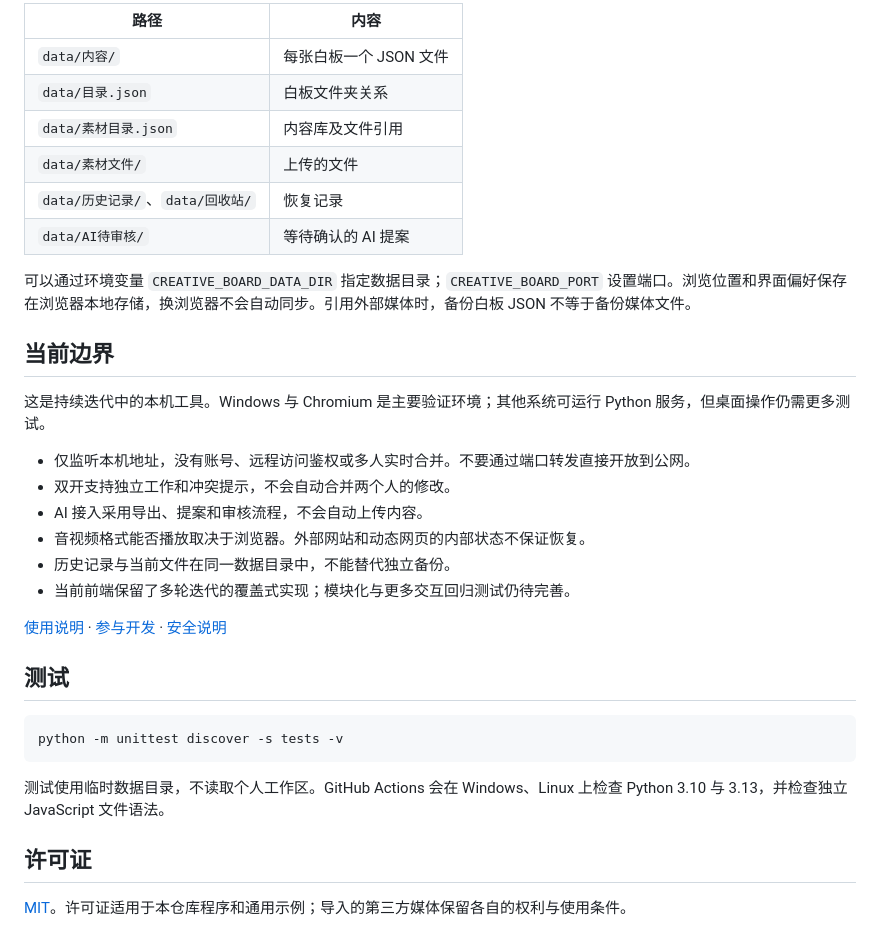
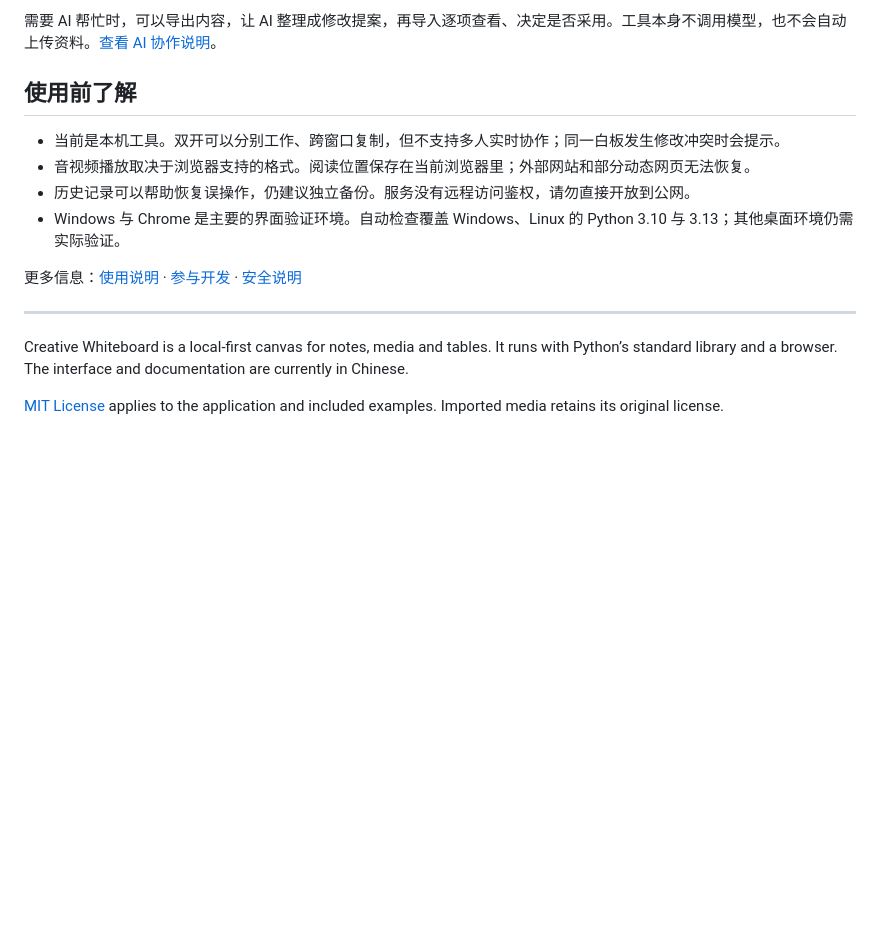
Before and after one commit to Yueyue673/creative-whiteboard, a Markdown page: README.md, the part around the change printed below. GitHub-like rendering; blank space fills up the shorter version.

````diff
--- a/README.md
+++ b/README.md
@@ -53,36 +51,17 @@ Windows 也可以在安装好 Python 后，右键运行 `启动白板.ps1`。按
 
-| 路径 | 内容 |
-| --- | --- |
-| `data/内容/` | 每张白板一个 JSON 文件 |
-| `data/目录.json` | 白板文件夹关系 |
-| `data/素材目录.json` | 内容库及文件引用 |
-| `data/素材文件/` | 上传的文件 |
-| `data/历史记录/`、`data/回收站/` | 恢复记录 |
-| `data/AI待审核/` | 等待确认的 AI 提案 |
+需要 AI 帮忙时，可以导出内容，让 AI 整理成修改提案，再导入逐项查看、决定是否采用。工具本身不调用模型，也不会自动上传资料。[查看 AI 协作说明](docs/usage.md#ai-协作)。
 
-可以通过环境变量 `CREATIVE_BOARD_DATA_DIR` 指定数据目录；`CREATIVE_BOARD_PORT` 设置端口。浏览位置和界面偏好保存在浏览器本地存储，换浏览器不会自动同步。引用外部媒体时，备份白板 JSON 不等于备份媒体文件。
+## 使用前了解
 
-## 当前边界
+- 当前是本机工具。双开可以分别工作、跨窗口复制，但不支持多人实时协作；同一白板发生修改冲突时会提示。
+- 音视频播放取决于浏览器支持的格式。阅读位置保存在当前浏览器里；外部网站和部分动态网页无法恢复。
+- 历史记录可以帮助恢复误操作，仍建议独立备份。服务没有远程访问鉴权，请勿直接开放到公网。
+- Windows 与 Chrome 是主要的界面验证环境。自动检查覆盖 Windows、Linux 的 Python 3.10 与 3.13；其他桌面环境仍需实际验证。
 
-这是持续迭代中的本机工具。Windows 与 Chromium 是主要验证环境；其他系统可运行 Python 服务，但桌面操作仍需更多测试。
+更多信息：[使用说明](docs/usage.md) · [参与开发](CONTRIBUTING.md) · [安全说明](SECURITY.md)
 
-- 仅监听本机地址，没有账号、远程访问鉴权或多人实时合并。不要通过端口转发直接开放到公网。
-- 双开支持独立工作和冲突提示，不会自动合并两个人的修改。
-- AI 接入采用导出、提案和审核流程，不会自动上传内容。
-- 音视频格式能否播放取决于浏览器。外部网站和动态网页的内部状态不保证恢复。
-- 历史记录与当前文件在同一数据目录中，不能替代独立备份。
-- 当前前端保留了多轮迭代的覆盖式实现；模块化与更多交互回归测试仍待完善。
+---
 
-[使用说明](docs/usage.md) · [参与开发](CONTRIBUTING.md) · [安全说明](SECURITY.md)
+Creative Whiteboard is a local-first canvas for notes, media and tables. It runs with Python’s standard library and a browser. The interface and documentation are currently in Chinese.
 
-## 测试
-
-```sh
-python -m unittest discover -s tests -v
-```
-
-测试使用临时数据目录，不读取个人工作区。GitHub Actions 会在 Windows、Linux 上检查 Python 3.10 与 3.13，并检查独立 JavaScript 文件语法。
-
-## 许可证
-
-[MIT](LICENSE)。许可证适用于本仓库程序和通用示例；导入的第三方媒体保留各自的权利与使用条件。
+[MIT License](LICENSE) applies to the application and included examples. Imported media retains its original license.
````
Also changed, not shown: other parts of README.md (+28 -30 lines), docs/usage.md (+25 -1 lines), docs/cover.png (added), 1 other file.
